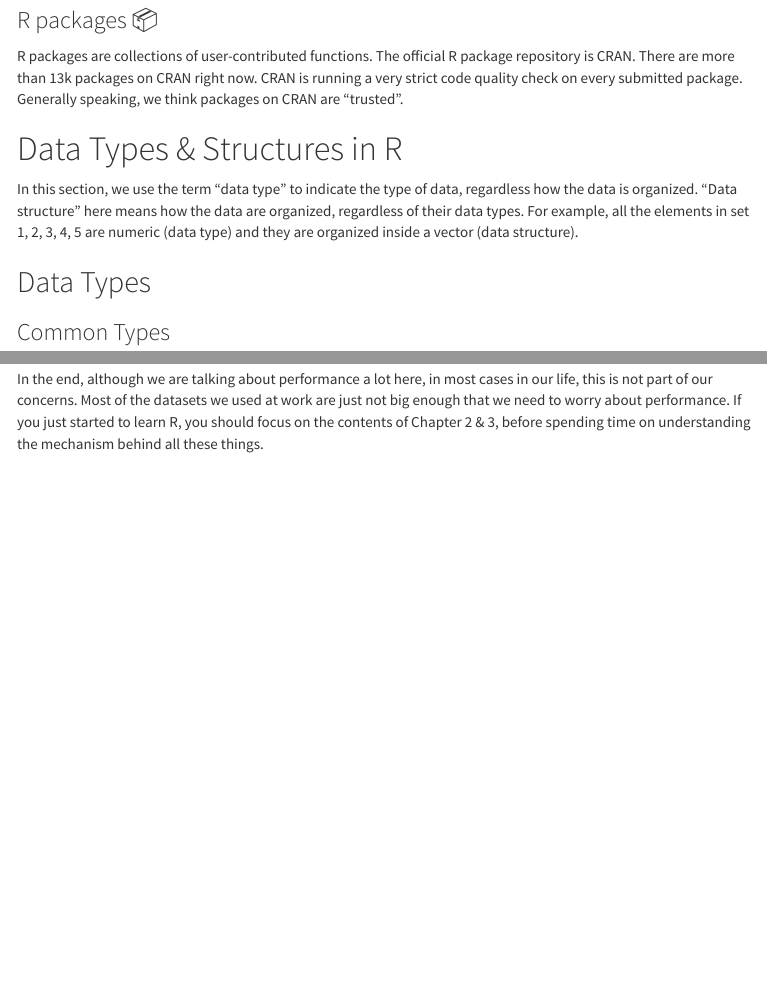
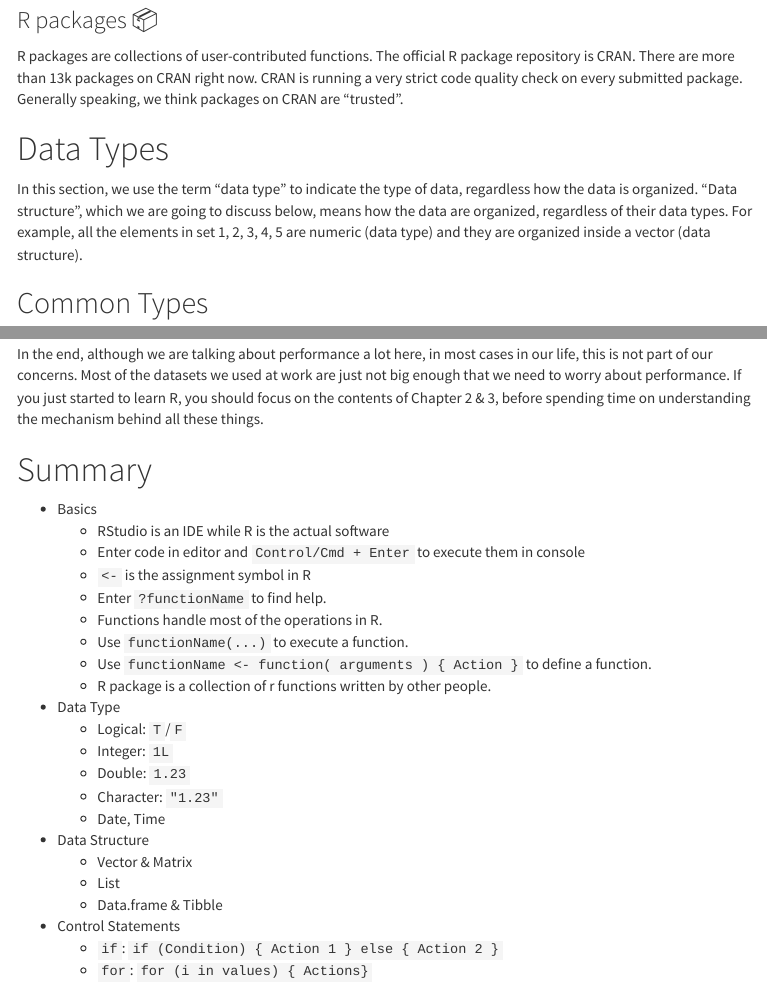
Before and after one commit to hebrewseniorlife/data_science_workshops, an R Markdown document (01_getting_started.Rmd): the page in a window 1100 px wide, from 2750 px down, and a second part further down, joined at a grey line. The pictures show the output file 01_getting_started.html that the author committed with the source, opened offline; menus at the side of the page are left out.

Commit message:
update chapter 1

```diff
--- a/01_getting_started.Rmd
+++ b/01_getting_started.Rmd
@@ -95,11 +95,10 @@ plusOne(1)
 R packages are collections of user-contributed functions. The official R package repository is CRAN. There are more than 13k packages on CRAN right now. CRAN is running a very strict code quality check on every submitted package. Generally speaking, we think packages on CRAN are "trusted".
 
 
-# Data Types & Structures in R
-In this section, we use the term "data type" to indicate the type of data, regardless how the data is organized. "Data structure" here means how the data are organized, regardless of their data types. For example, all the elements in set 1, 2, 3, 4, 5 are numeric (data type) and they are organized inside a vector (data structure).
+# Data Types
+In this section, we use the term "data type" to indicate the type of data, regardless how the data is organized. "Data structure", which we are going to discuss below, means how the data are organized, regardless of their data types. For example, all the elements in set 1, 2, 3, 4, 5 are numeric (data type) and they are organized inside a vector (data structure).
 
-## Data Types
-### Common Types
+## Common Types
 You can find most of the common data type in R. Here is a brief list
 
 - logical: `TRUE`/`FALSE` (or `T`/`F`)
@@ -397,3 +396,27 @@ system.time({
 
 
 In the end, although we are talking about performance a lot here, in most cases in our life, this is not part of our concerns. Most of the datasets we used at work are just not big enough that we need to worry about performance. If you just started to learn R, you should focus on the contents of Chapter 2 & 3, before spending time on understanding the mechanism behind all these things.
+
+# Summary
+- Basics
+  - RStudio is an IDE while R is the actual software
+  - Enter code in editor and `Control/Cmd + Enter` to execute them in console
+  - `<-` is the assignment symbol in R
+  - Enter `?functionName` to find help.
+  - Functions handle most of the operations in R.
+  - Use `functionName(...)` to execute a function.
+  - Use `functionName <- function( arguments ) { Action }` to define a function.
+  - R package is a collection of r functions written by other people.
+- Data Type
+  - Logical: `T`/`F`
+  - Integer: `1L`
+  - Double: `1.23`
+  - Character: `"1.23"`
+  - Date, Time
+- Data Structure
+  - Vector & Matrix
+  - List
+  - Data.frame & Tibble
+- Control Statements
+  - `if`: `if (Condition) { Action 1 } else { Action 2 }`
+  - `for`: `for (i in values) { Actions}`
```
Also changed, not shown: 01_getting_started.html, 01_getting_started.Rmd (14 more changed lines).
